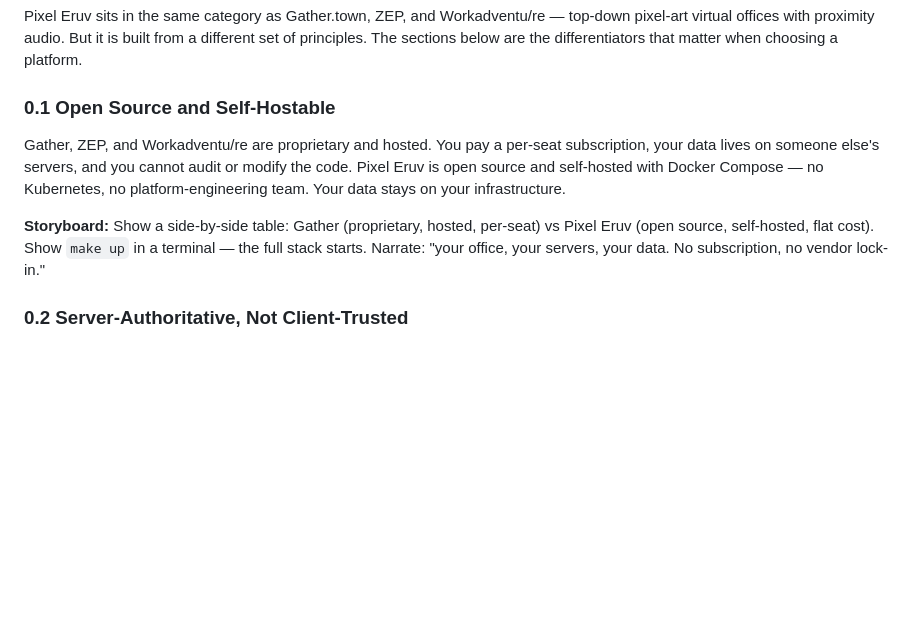
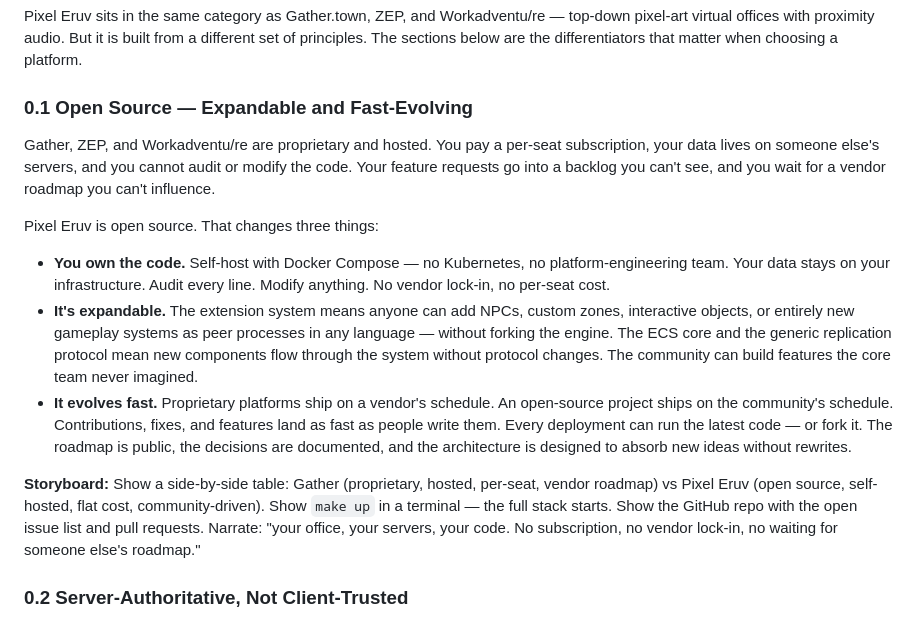
Before and after one commit to lstep/PixelEruv, a Markdown page: documentation/features.md, the part around the change. GitHub-like rendering; blank space fills up the shorter version.

Commit message:
Expand open-source section: expandability and fast evolution
Reframes 0.1 from self-hostable to the full open-source value
proposition: you own the code, it is expandable via the extension
system and ECS core, and it evolves on the community schedule
rather than a vendor roadmap.

```diff
--- a/documentation/features.md
+++ b/documentation/features.md
@@ -20,18 +20,39 @@ Workadventu/re — top-down pixel-art virtual offices with proximity
 audio. But it is built from a different set of principles. The sections
 below are the differentiators that matter when choosing a platform.
 
-### 0.1 Open Source and Self-Hostable
+### 0.1 Open Source — Expandable and Fast-Evolving
 
 Gather, ZEP, and Workadventu/re are proprietary and hosted. You pay a
 per-seat subscription, your data lives on someone else's servers, and
-you cannot audit or modify the code. Pixel Eruv is open source and
-self-hosted with Docker Compose — no Kubernetes, no platform-engineering
-team. Your data stays on your infrastructure.
+you cannot audit or modify the code. Your feature requests go into a
+backlog you can't see, and you wait for a vendor roadmap you can't
+influence.
+
+Pixel Eruv is open source. That changes three things:
+
+- **You own the code.** Self-host with Docker Compose — no Kubernetes,
+  no platform-engineering team. Your data stays on your infrastructure.
+  Audit every line. Modify anything. No vendor lock-in, no per-seat
+  cost.
+- **It's expandable.** The extension system means anyone can add NPCs,
+  custom zones, interactive objects, or entirely new gameplay systems
+  as peer processes in any language — without forking the engine. The
+  ECS core and the generic replication protocol mean new components
+  flow through the system without protocol changes. The community can
+  build features the core team never imagined.
+- **It evolves fast.** Proprietary platforms ship on a vendor's
+  schedule. An open-source project ships on the community's schedule.
+  Contributions, fixes, and features land as fast as people write
+  them. Every deployment can run the latest code — or fork it. The
+  roadmap is public, the decisions are documented, and the architecture
+  is designed to absorb new ideas without rewrites.
 
 **Storyboard:** Show a side-by-side table: Gather (proprietary, hosted,
-per-seat) vs Pixel Eruv (open source, self-hosted, flat cost). Show
-`make up` in a terminal — the full stack starts. Narrate: "your office,
-your servers, your data. No subscription, no vendor lock-in."
+per-seat, vendor roadmap) vs Pixel Eruv (open source, self-hosted, flat
+cost, community-driven). Show `make up` in a terminal — the full stack
+starts. Show the GitHub repo with the open issue list and pull requests.
+Narrate: "your office, your servers, your code. No subscription, no
+vendor lock-in, no waiting for someone else's roadmap."
 
 ### 0.2 Server-Authoritative, Not Client-Trusted
 
```
